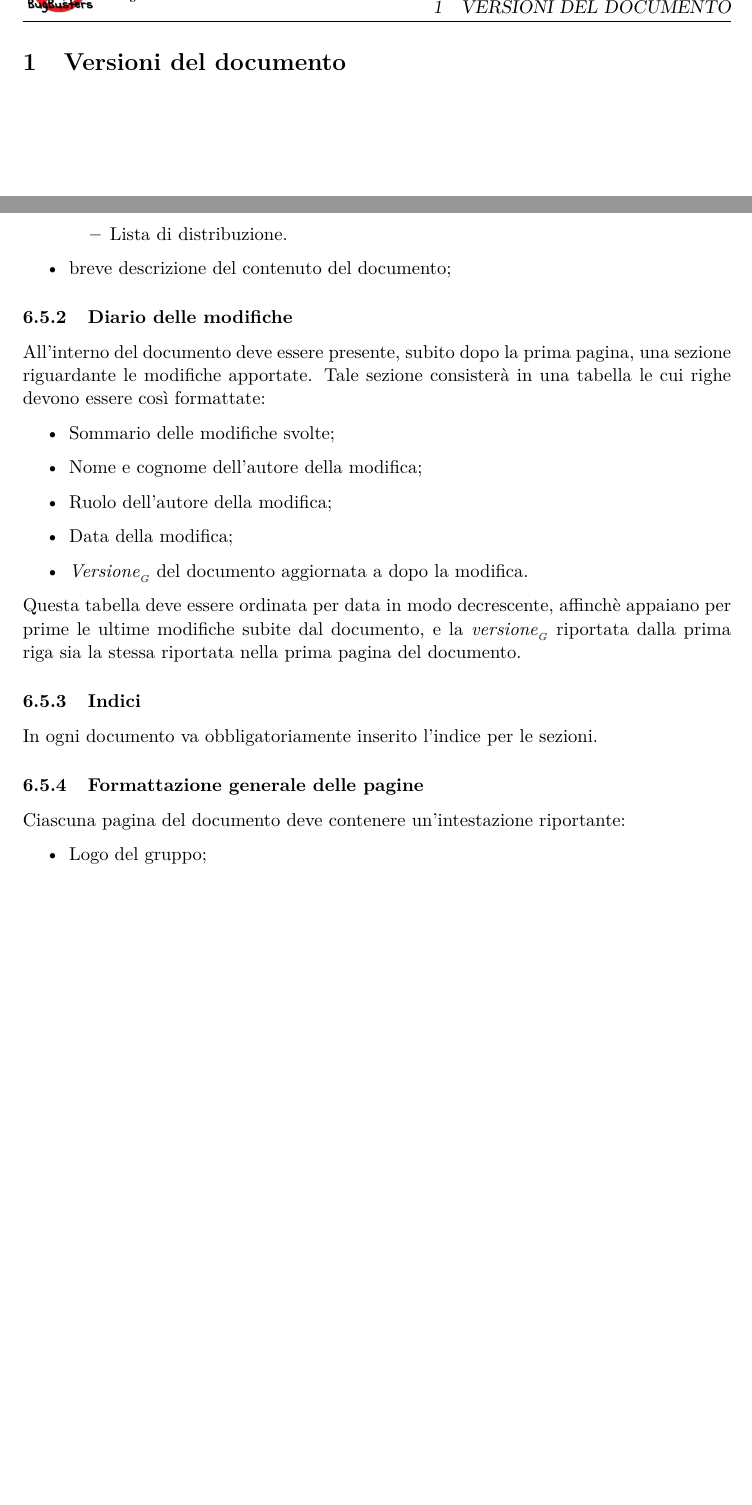
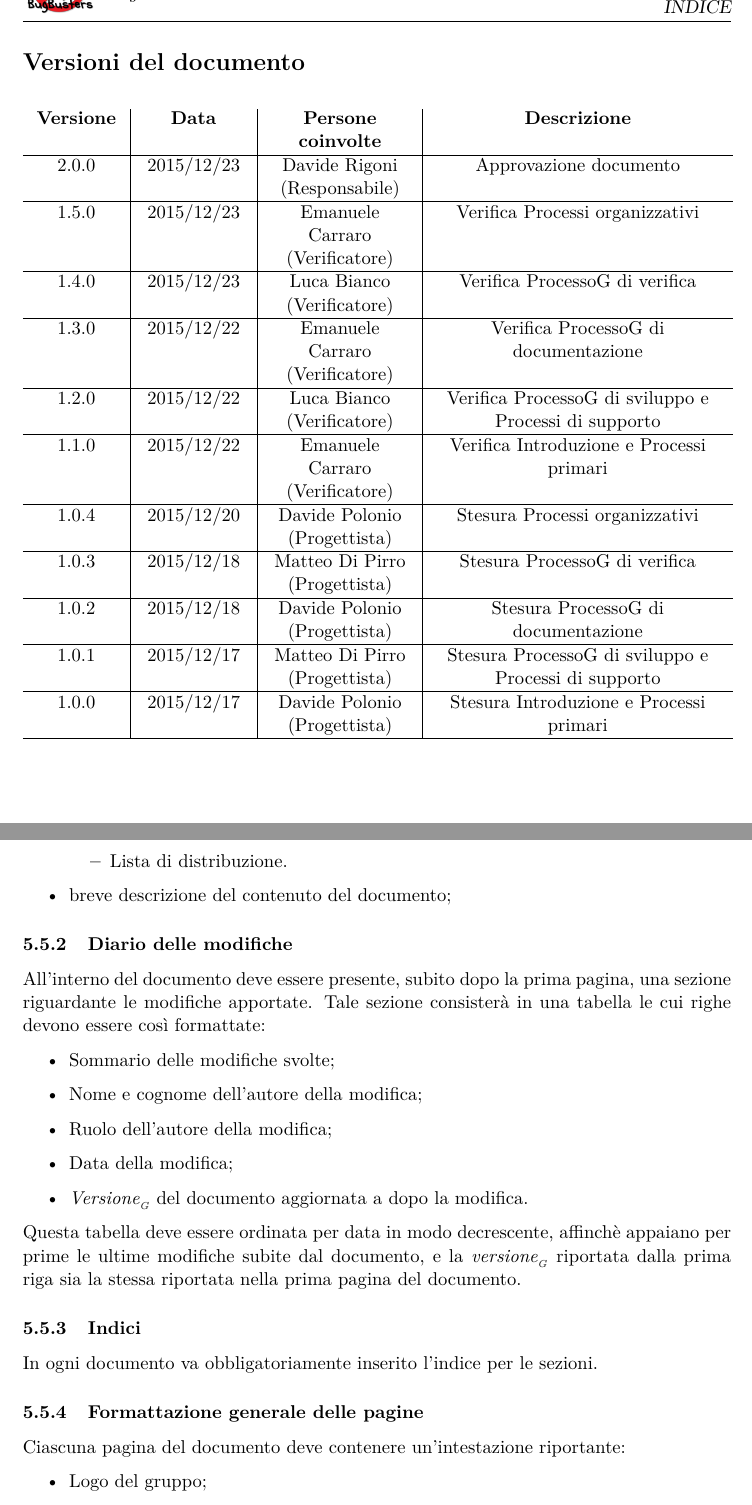
Before and after one commit to BugBusterSWE/documentation, a LaTeX document (RR/NormeDiProgetto/main.tex, which reads RR/NormeDiProgetto/res/versions.tex): two parts of pages 4 and 10 of 18, joined at a grey line, cut at the place of the change, the shorter picture padded with empty space. Compiled offline with pdfLaTeX.

Commit message:
Fix Table

```diff
--- a/RR/NormeDiProgetto/res/versions.tex
+++ b/RR/NormeDiProgetto/res/versions.tex
@@ -1 +1,26 @@
-\section{Versioni del documento}
+
+
+\section*{Versioni del documento}
+
+\begin{center}
+
+  \begin{table}[H]
+    \centering
+    \label{versioniDocumento}
+    \begin{tabular}{ >{\centering}p{1.8cm} | >{\centering}p{2.2cm} | >{\centering}p{3cm} | >{\centering}p{6cm} }
+      \textbf{Versione} & \textbf{Data} & \textbf{Persone coinvolte} & \textbf{Descrizione} \tabularnewline \hline
+		2.0.0 & 2015/12/23 & Davide Rigoni \linebreak (Responsabile) & Approvazione documento \tabularnewline \hline
+		1.5.0 & 2015/12/23 & Emanuele Carraro \linebreak (Verificatore) & Verifica Processi organizzativi \tabularnewline \hline
+		1.4.0 & 2015/12/23 & Luca Bianco \linebreak (Verificatore) & Verifica ProcessoG di verifica \tabularnewline \hline
+		1.3.0 & 2015/12/22 & Emanuele Carraro \linebreak (Verificatore) & Verifica ProcessoG di documentazione \tabularnewline \hline
+		1.2.0 & 2015/12/22 & Luca Bianco \linebreak (Verificatore) & Verifica ProcessoG di sviluppo e Processi di supporto \tabularnewline \hline
+		1.1.0 & 2015/12/22 & Emanuele Carraro  \linebreak (Verificatore) & Verifica Introduzione e Processi primari  \tabularnewline \hline
+		1.0.4 & 2015/12/20 & Davide Polonio \linebreak (Progettista) & Stesura Processi organizzativi \tabularnewline \hline
+		1.0.3 & 2015/12/18 & Matteo Di Pirro \linebreak (Progettista) & Stesura ProcessoG di verifica \tabularnewline \hline
+		1.0.2 & 2015/12/18 & Davide Polonio \linebreak (Progettista) & Stesura ProcessoG di documentazione \tabularnewline \hline
+		1.0.1 & 2015/12/17 & Matteo Di Pirro \linebreak (Progettista) & Stesura ProcessoG di sviluppo e Processi di supporto \tabularnewline \hline
+		1.0.0 & 2015/12/17 & Davide Polonio \linebreak (Progettista) & Stesura Introduzione e Processi primari  \tabularnewline \hline
+    \end{tabular}
+  \end{table}
+
+\end{center}
```
